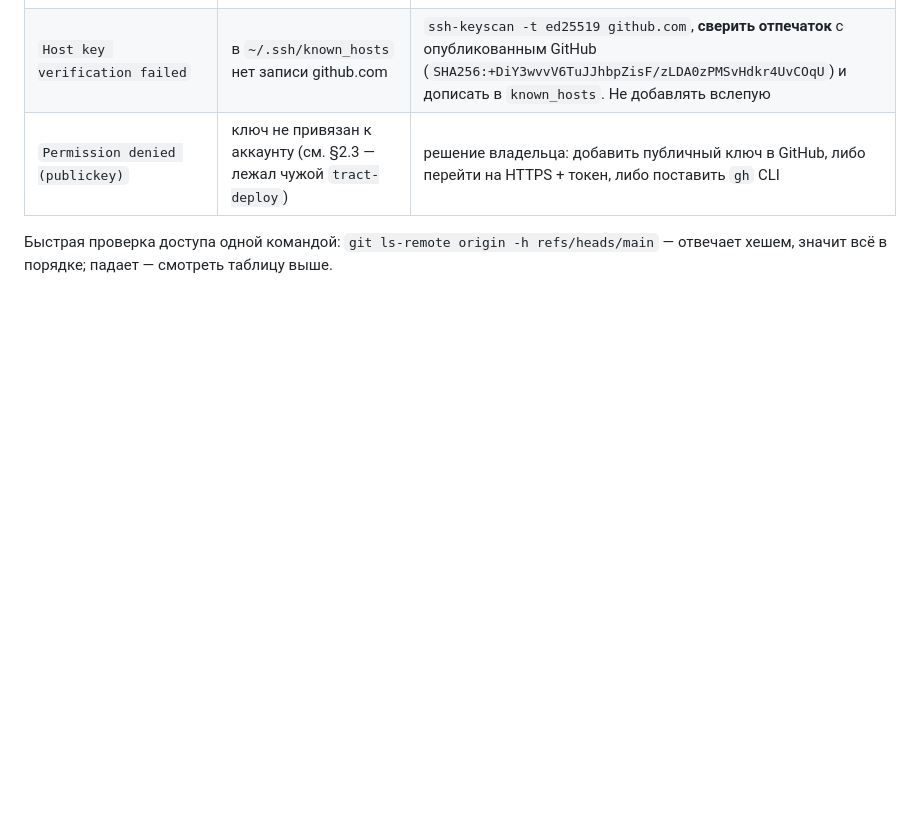
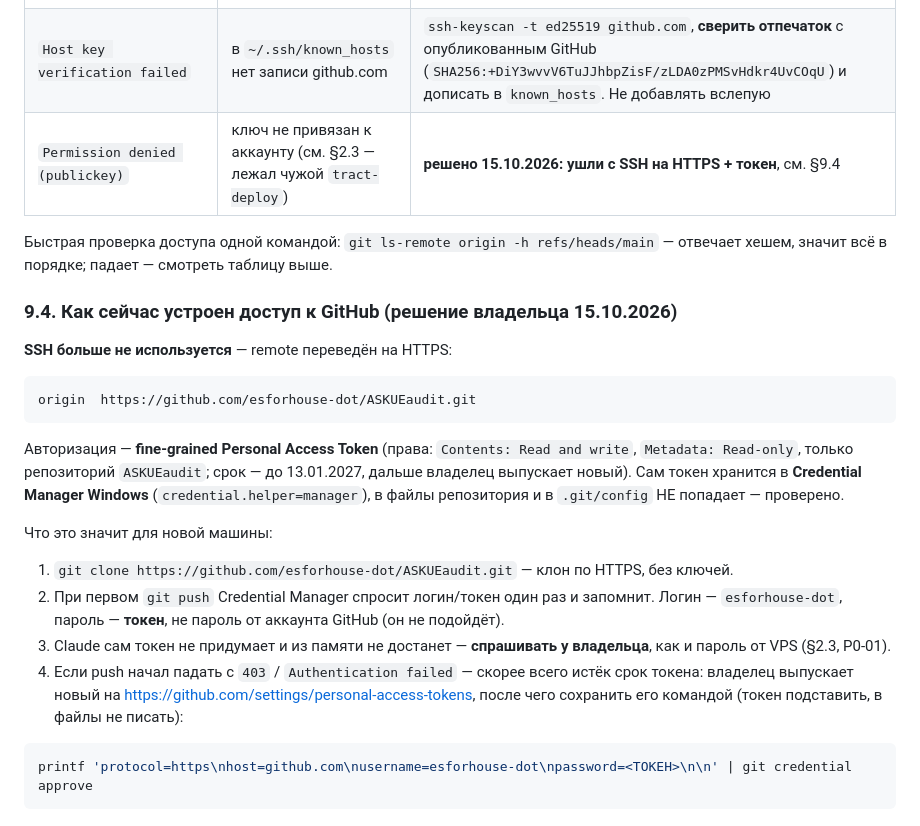
Before and after one commit to esforhouse-dot/ASKUEaudit, a Markdown page: HANDOFF.md, the part around the change. GitHub-like rendering; blank space fills up the shorter version.

Commit message:
HANDOFF.md: document the HTTPS + token access that now works
SSH is abandoned for this repo (the local key belonged to another project).
Records what a new machine needs: HTTPS clone, login esforhouse-dot with the
fine-grained token as the password, the token living in the Windows Credential
Manager rather than any repo file, and how to re-store it when it expires
(13.01.2027) without writing it to disk.

Co-Authored-By: Claude Opus 5 <noreply@anthropic.com>

````diff
--- a/HANDOFF.md
+++ b/HANDOFF.md
@@ -381,7 +381,35 @@ Git на сервере не используется. Деплой — одно
 |---|---|---|
 | `Identity file C:/Users/ДИР/.ssh/id_ed25519 not accessible` | в `.git/config` остался `core.sshCommand` с путями прошлой машины | `git config --unset core.sshCommand` (ключ и `known_hosts` лежат в стандартных местах, ssh найдёт сам). Чинить путь вручную плохо: в `C:/Users/ООО ДИР/` есть пробел и кириллица, и разбор строки ломается |
 | `Host key verification failed` | в `~/.ssh/known_hosts` нет записи github.com | `ssh-keyscan -t ed25519 github.com`, **сверить отпечаток** с опубликованным GitHub (`SHA256:+DiY3wvvV6TuJJhbpZisF/zLDA0zPMSvHdkr4UvCOqU`) и дописать в `known_hosts`. Не добавлять вслепую |
-| `Permission denied (publickey)` | ключ не привязан к аккаунту (см. §2.3 — лежал чужой `tract-deploy`) | решение владельца: добавить публичный ключ в GitHub, либо перейти на HTTPS + токен, либо поставить `gh` CLI |
+| `Permission denied (publickey)` | ключ не привязан к аккаунту (см. §2.3 — лежал чужой `tract-deploy`) | **решено 15.10.2026: ушли с SSH на HTTPS + токен**, см. §9.4 |
 
 Быстрая проверка доступа одной командой: `git ls-remote origin -h refs/heads/main` — отвечает
 хешем, значит всё в порядке; падает — смотреть таблицу выше.
+
+### 9.4. Как сейчас устроен доступ к GitHub (решение владельца 15.10.2026)
+
+**SSH больше не используется** — remote переведён на HTTPS:
+
+```
+origin  https://github.com/esforhouse-dot/ASKUEaudit.git
+```
+
+Авторизация — **fine-grained Personal Access Token** (права: `Contents: Read and write`,
+`Metadata: Read-only`, только репозиторий `ASKUEaudit`; срок — до 13.01.2027, дальше владелец
+выпускает новый). Сам токен хранится в **Credential Manager Windows** (`credential.helper=manager`),
+в файлы репозитория и в `.git/config` НЕ попадает — проверено.
+
+Что это значит для новой машины:
+
+1. `git clone https://github.com/esforhouse-dot/ASKUEaudit.git` — клон по HTTPS, без ключей.
+2. При первом `git push` Credential Manager спросит логин/токен один раз и запомнит. Логин —
+   `esforhouse-dot`, пароль — **токен**, не пароль от аккаунта GitHub (он не подойдёт).
+3. Claude сам токен не придумает и из памяти не достанет — **спрашивать у владельца**, как и
+   пароль от VPS (§2.3, P0-01).
+4. Если push начал падать с `403` / `Authentication failed` — скорее всего истёк срок токена:
+   владелец выпускает новый на https://github.com/settings/personal-access-tokens, после чего
+   сохранить его командой (токен подставить, в файлы не писать):
+
+```bash
+printf 'protocol=https\nhost=github.com\nusername=esforhouse-dot\npassword=<ТОКЕН>\n\n' | git credential approve
+```
````
